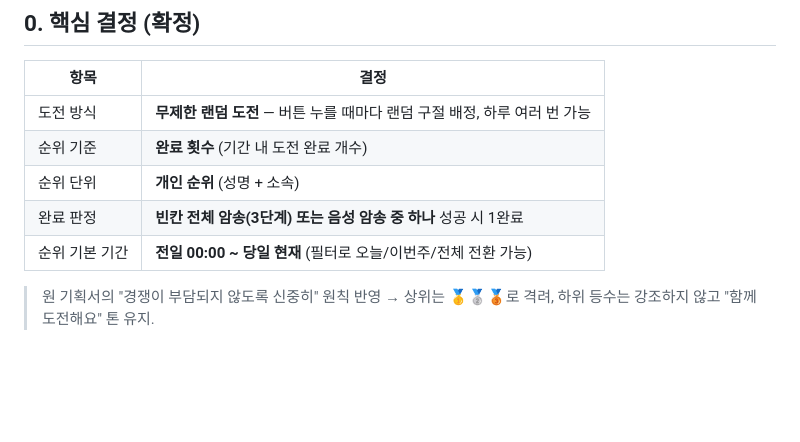
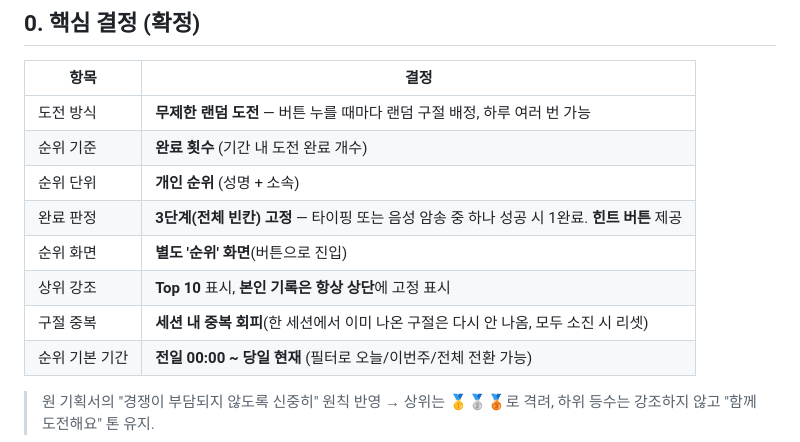
Before and after one commit to sewoongkim1/bible-memorize-church-app, a Markdown page: plan_challenge_v1.md, the part around one of its changes. Drawn GitHub-style; blank space fills up the shorter version.

```diff
--- a/plan_challenge_v1.md
+++ b/plan_challenge_v1.md
@@ -13,7 +13,10 @@
 | 도전 방식 | **무제한 랜덤 도전** — 버튼 누를 때마다 랜덤 구절 배정, 하루 여러 번 가능 |
 | 순위 기준 | **완료 횟수** (기간 내 도전 완료 개수) |
 | 순위 단위 | **개인 순위** (성명 + 소속) |
-| 완료 판정 | **빈칸 전체 암송(3단계) 또는 음성 암송 중 하나** 성공 시 1완료 |
+| 완료 판정 | **3단계(전체 빈칸) 고정** — 타이핑 또는 음성 암송 중 하나 성공 시 1완료. **힌트 버튼** 제공 |
+| 순위 화면 | **별도 '순위' 화면**(버튼으로 진입) |
+| 상위 강조 | **Top 10** 표시, **본인 기록은 항상 상단**에 고정 표시 |
+| 구절 중복 | **세션 내 중복 회피**(한 세션에서 이미 나온 구절은 다시 안 나옴, 모두 소진 시 리셋) |
 | 순위 기본 기간 | **전일 00:00 ~ 당일 현재** (필터로 오늘/이번주/전체 전환 가능) |
 
 > 원 기획서의 "경쟁이 부담되지 않도록 신중히" 원칙 반영 → 상위는 🥇🥈🥉로 격려, 하위 등수는 강조하지 않고 "함께 도전해요" 톤 유지.
```
Also changed, not shown: other parts of plan_challenge_v1.md (+27 -16 lines).
